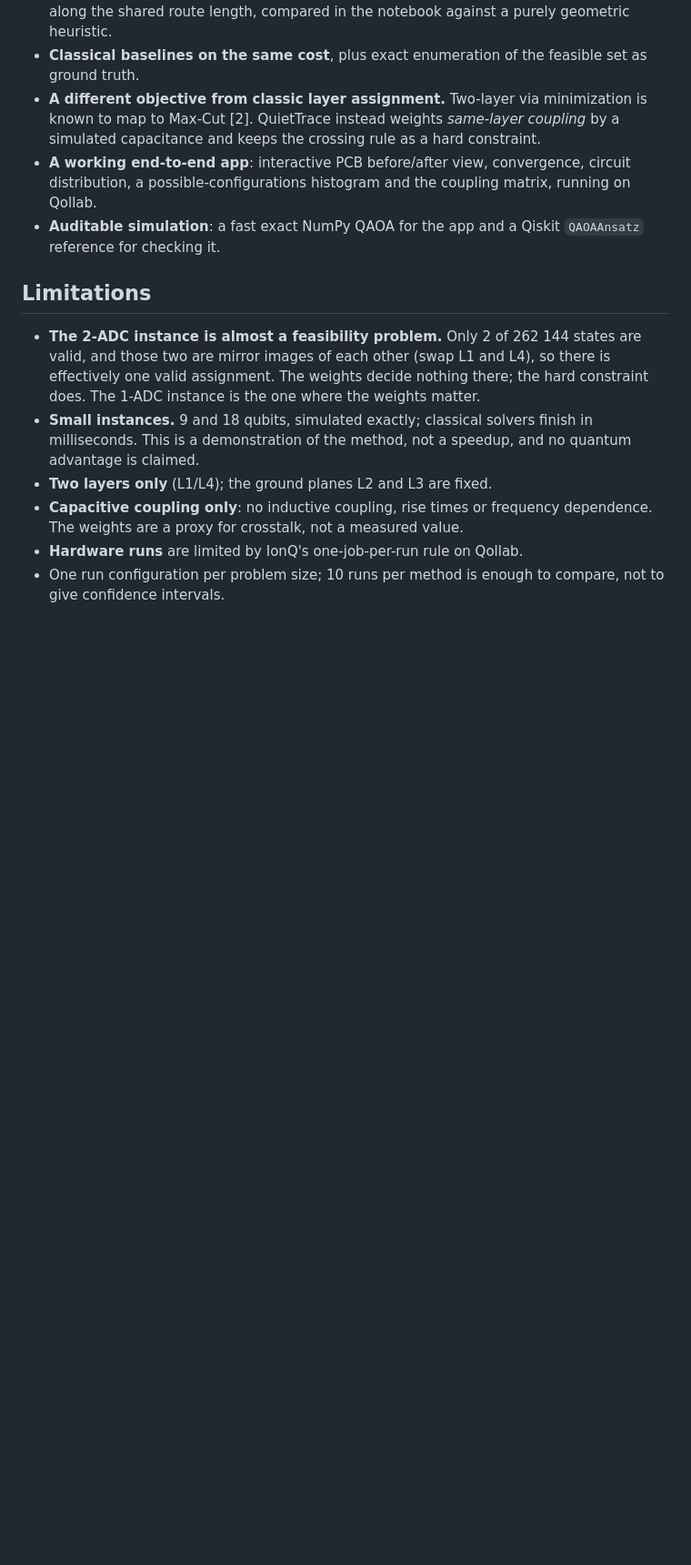
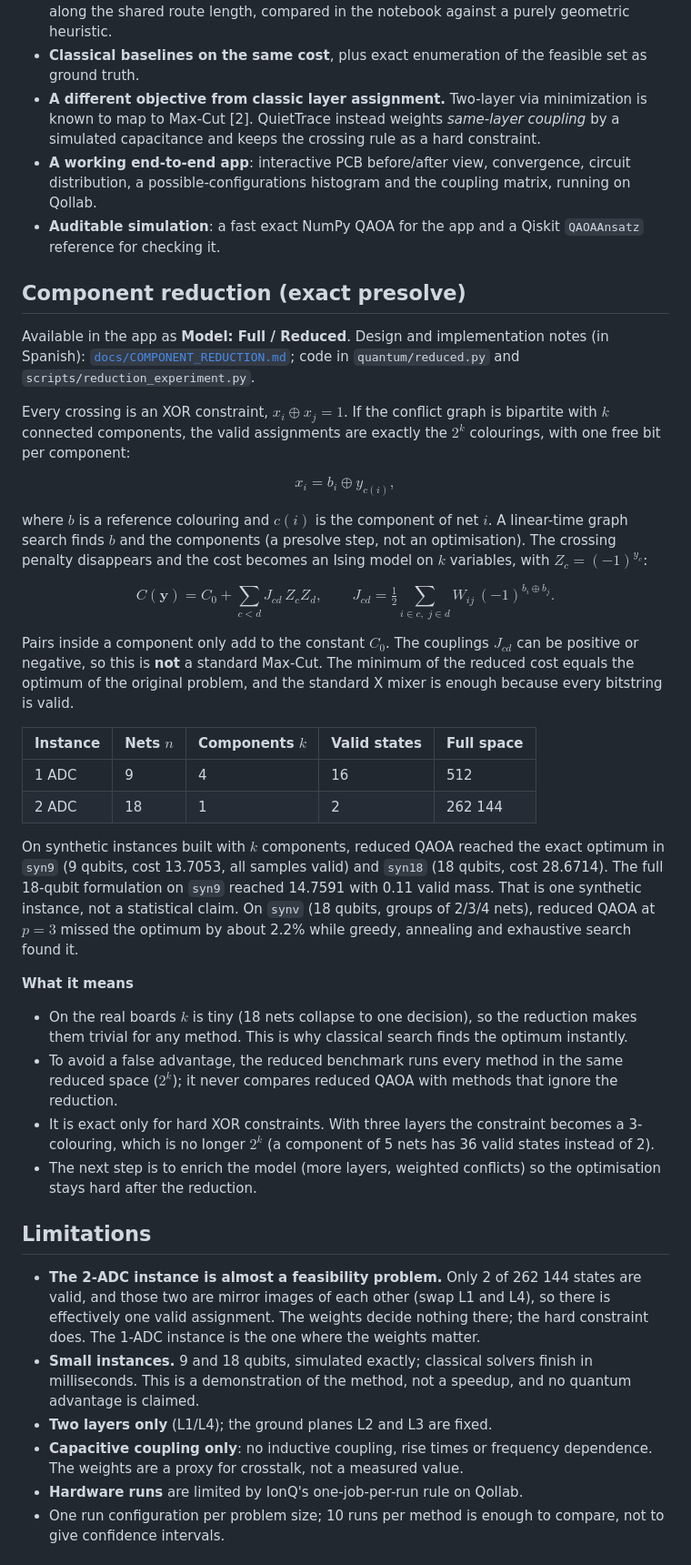
Before and after one commit to dihnometry/QuietTrace, a Markdown page: README.md, the part around one of its changes. Shown at 91% size. GitHub-like rendering; blank space fills up the shorter version.

Commit message:
Update README to remove figure generation and add component reduction
Removed instructions for regenerating README figures and added a section on component reduction with detailed explanations and examples.

```diff
--- a/README.md
+++ b/README.md
@@ -129,6 +123,41 @@ The exact optimum is found instantly by enumerating only the feasible colorings
 - **A different objective from classic layer assignment.** Two-layer via minimization is known to map to Max-Cut [2]. QuietTrace instead weights *same-layer coupling* by a simulated capacitance and keeps the crossing rule as a hard constraint.
 - **A working end-to-end app**: interactive PCB before/after view, convergence, circuit distribution, a possible-configurations histogram and the coupling matrix, running on Qollab.
 - **Auditable simulation**: a fast exact NumPy QAOA for the app and a Qiskit `QAOAAnsatz` reference for checking it.
+
+## Component reduction (exact presolve)
+
+Available in the app as **Model: Full / Reduced**. Design and implementation notes (in Spanish): [`docs/COMPONENT_REDUCTION.md`](docs/COMPONENT_REDUCTION.md); code in `quantum/reduced.py` and `scripts/reduction_experiment.py`.
+
+Every crossing is an XOR constraint, $x_i \oplus x_j = 1$. If the conflict graph is bipartite with $k$ connected components, the valid assignments are exactly the $2^k$ colourings, with one free bit per component:
+
+$$
+x_i = b_i \oplus y_{c(i)},
+$$
+
+where $b$ is a reference colouring and $c(i)$ is the component of net $i$. A linear-time graph search finds $b$ and the components (a presolve step, not an optimisation). The crossing penalty disappears and the cost becomes an Ising model on $k$ variables, with $Z_c = (-1)^{y_c}$:
+
+$$
+C(\mathbf{y}) = C_0 + \sum_{c \lt d} J_{cd}\, Z_c Z_d ,
+\qquad
+J_{cd} = \tfrac12 \sum_{i \in c,\; j \in d} W_{ij}\,(-1)^{b_i \oplus b_j} .
+$$
+
+Pairs inside a component only add to the constant $C_0$. The couplings $J_{cd}$ can be positive or negative, so this is **not** a standard Max-Cut. The minimum of the reduced cost equals the optimum of the original problem, and the standard X mixer is enough because every bitstring is valid.
+
+| Instance | Nets $n$ | Components $k$ | Valid states | Full space |
+| -------- | -------- | -------------- | ------------ | ---------- |
+| 1 ADC    | 9        | 4              | 16           | 512        |
+| 2 ADC    | 18       | 1              | 2            | 262 144    |
+
+On synthetic instances built with $k$ components, reduced QAOA reached the exact optimum in `syn9` (9 qubits, cost 13.7053, all samples valid) and `syn18` (18 qubits, cost 28.6714). The full 18-qubit formulation on `syn9` reached 14.7591 with 0.11 valid mass. That is one synthetic instance, not a statistical claim. On `synv` (18 qubits, groups of 2/3/4 nets), reduced QAOA at $p=3$ missed the optimum by about 2.2% while greedy, annealing and exhaustive search found it.
+
+**What it means**
+
+- On the real boards $k$ is tiny (18 nets collapse to one decision), so the reduction makes them trivial for any method. This is why classical search finds the optimum instantly.
+- To avoid a false advantage, the reduced benchmark runs every method in the same reduced space ($2^k$); it never compares reduced QAOA with methods that ignore the reduction.
+- It is exact only for hard XOR constraints. With three layers the constraint becomes a 3-colouring, which is no longer $2^k$ (a component of 5 nets has 36 valid states instead of 2).
+- The next step is to enrich the model (more layers, weighted conflicts) so the optimisation stays hard after the reduction.
+
 
 ## Limitations
 
```
Also changed, not shown: other parts of README.md (+0 -6 lines).
